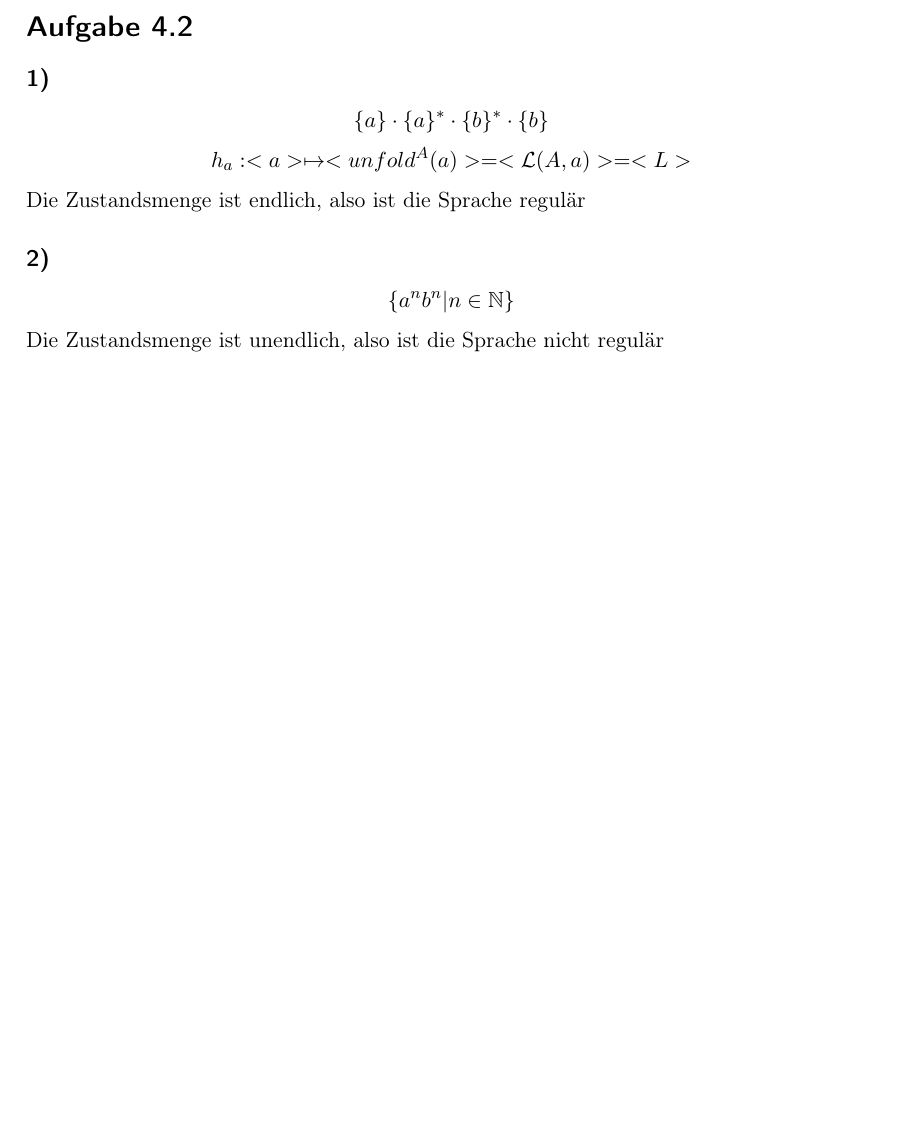
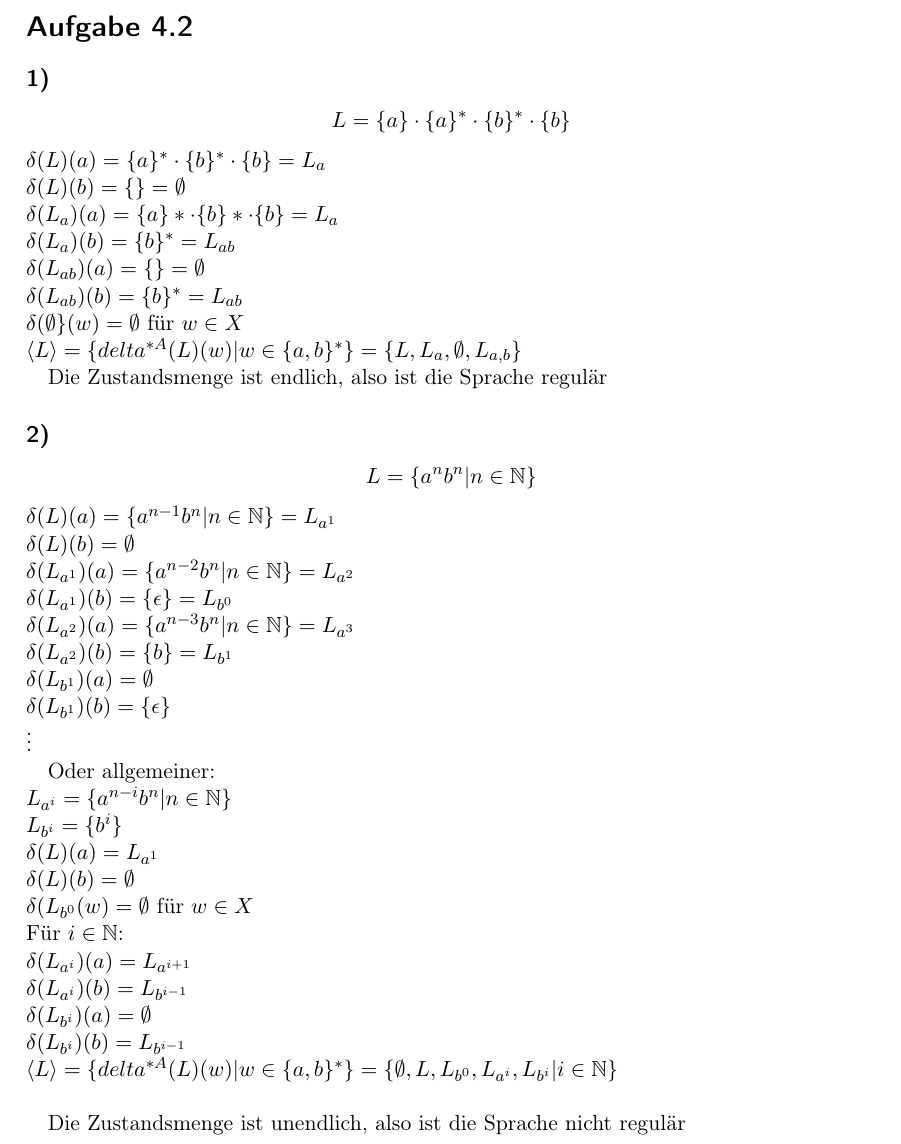
Before and after one commit to rene-dev/Uebersetzerbau-WiSe-11-12, a LaTeX document (blatt04/04.tex, which reads blatt04/aufgabe42.tex): part of page 2 of 2, cut so that both start at the same text, the shorter picture padded with empty space. Compiled offline with pdfLaTeX.

Commit message:
Aufgabe 4.2 Fertig

```diff
--- a/blatt04/aufgabe42.tex
+++ b/blatt04/aufgabe42.tex
@@ -1,8 +1,40 @@
 \section*{Aufgabe 4.2}
 \subsection*{1)}
-\[\{a\}\cdot\{a\}^*\cdot\{b\}^*\cdot\{b\}\]
-\[h_a: <a> \mapsto <unfold^A(a)>=<\mathcal{L}(A,a)> = <L>\]
+\[L=\{a\}\cdot\{a\}^*\cdot\{b\}^*\cdot\{b\}\]
+$\delta(L)(a)=\{a\}^*\cdot\{b\}^*\cdot\{b\}=L_a$\\
+$\delta(L)(b)=\{\}=\emptyset$\\
+$\delta(L_a)(a)=\{a\}*\cdot\{b\}*\cdot\{b\}=L_a$\\
+$\delta(L_a)(b)=\{b\}^*=L_{ab}$\\
+$\delta(L_{ab})(a)=\{\}=\emptyset$\\
+$\delta(L_{ab})(b)=\{b\}^*=L_{ab}$\\
+$\delta(\emptyset\}(w)=\emptyset$ für $w\in X\\$
+$\left<L\right>=\{delta^{*A}(L)(w)|w\in \{a,b\}^*\}=\{L, L_a, \emptyset, L_{a,b}\}$
+
 Die Zustandsmenge ist endlich, also ist die Sprache regulär
+
 \subsection*{2)}
-\[\{a^nb^n|n\in\mathbb{N}\}\]
+\[L=\{a^nb^n | n\in\mathbb{N}\}\]
+$\delta(L)(a)=\{a^{n-1}b^n|n\in \mathbb{N}\}=L_{a^1}$\\
+$\delta(L)(b)=\emptyset$\\
+$\delta(L_{a^1})(a)=\{a^{n-2}b^n|n \in\mathbb{N}\}=L_{a^2}$\\
+$\delta(L_{a^1})(b)=\{\epsilon\}=L_{b^0}$\\
+$\delta(L_{a^2})(a)=\{a^{n-3}b^n|n\in\mathbb{N}\}=L_{a^3}$\\
+$\delta(L_{a^2})(b)=\{b\}=L_{b^1}$\\
+$\delta(L_{b^1})(a)=\emptyset$\\
+$\delta(L_{b^1})(b)=\{\epsilon\}$\\
+$\vdots$
+
+Oder allgemeiner:\\
+$L_{a^i}=\{a^{n-i}b^n|n\in\mathbb{N}\}$\\
+$L_{b^i}=\{b^i\}\\$
+$\delta(L)(a)=L_{a^1}$\\
+$\delta(L)(b)=\emptyset$\\
+$\delta(L_{b^0}(w)=\emptyset$ für $w\in X\\$
+Für $i\in\mathbb{N}$:\\
+$\delta(L_{a^i})(a)=L_{a^{i+1}}$\\
+$\delta(L_{a^i})(b)=L_{b^{i-1}}$\\
+$\delta(L_{b^i})(a)=\emptyset$\\
+$\delta(L_{b^i})(b)=L_{b^{i-1}}$\\
+$\left<L\right>=\{delta^{*A}(L)(w)|w\in \{a,b\}^*\}=\{\emptyset, L, L_{b^0}, L_{a^i}, L_{b^i} | i \in \mathbb{N} \}$\\
+
 Die Zustandsmenge ist unendlich, also ist die Sprache nicht regulär
```
Also changed, not shown: blatt03/aufgabe32.tex (+2 -0 lines).
